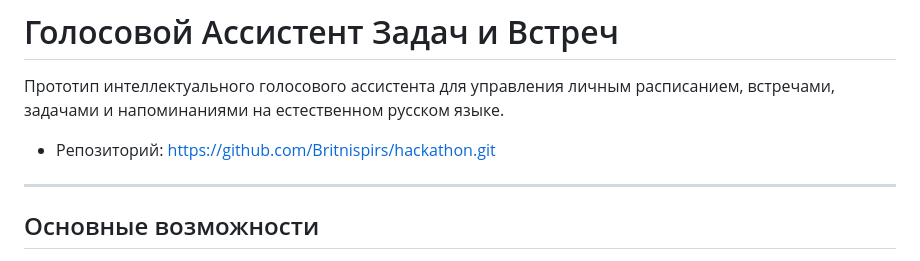
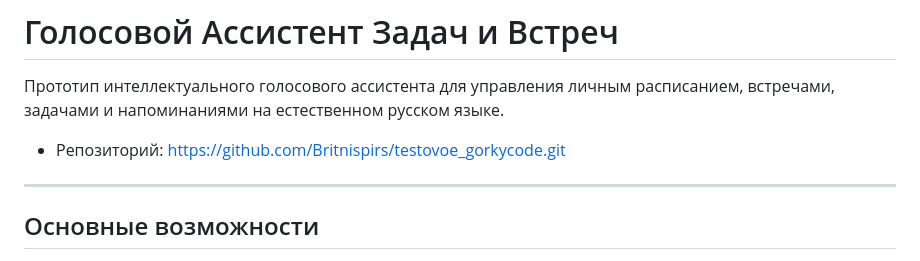
Before and after one commit to Britnispirs/hackathon, a Markdown page: README.md, the part around the change. Drawn GitHub-style.

Commit message:
Update repository link in README.md

```diff
--- a/README.md
+++ b/README.md
@@ -2,7 +2,7 @@
 
 Прототип интеллектуального голосового ассистента для управления личным расписанием, встречами, задачами и напоминаниями на естественном русском языке.
 
-- Репозиторий: [https://github.com/Britnispirs/hackathon.git](https://github.com/Britnispirs/hackathon.git)
+- Репозиторий: [https://github.com/Britnispirs/testovoe_gorkycode.git](https://github.com/Britnispirs/testovoe_gorkycode.git)
 ---
 
 ## Основные возможности
```
